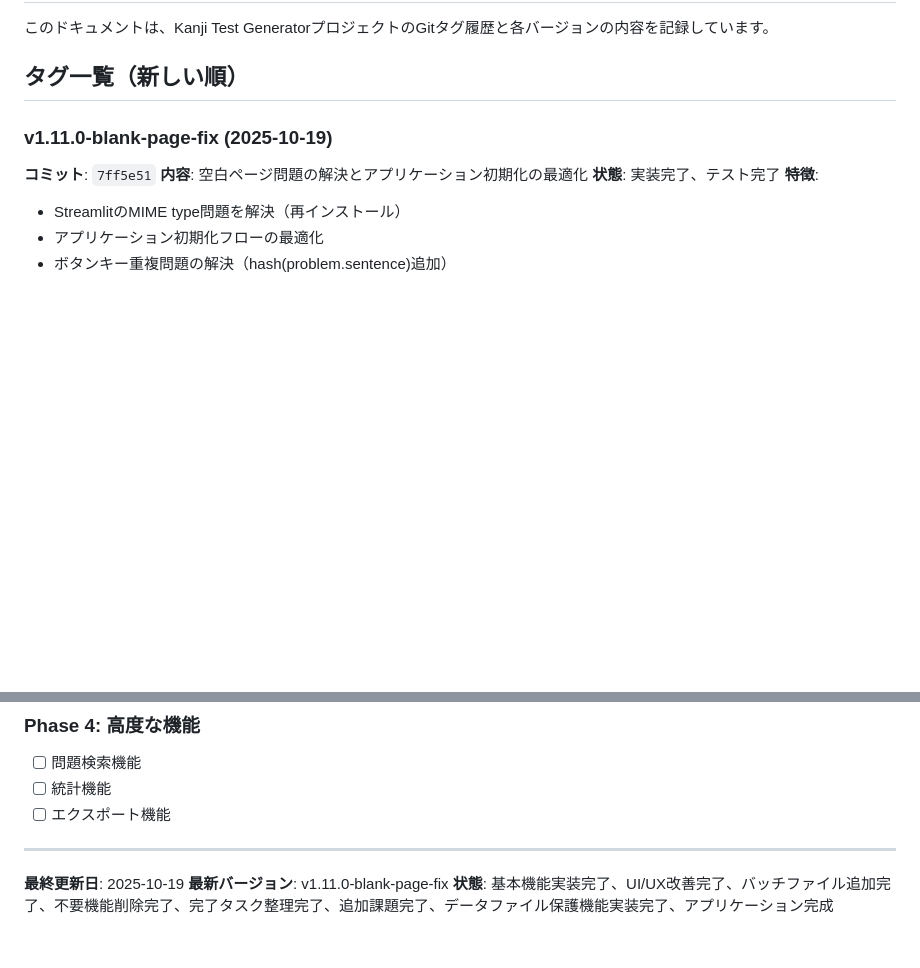
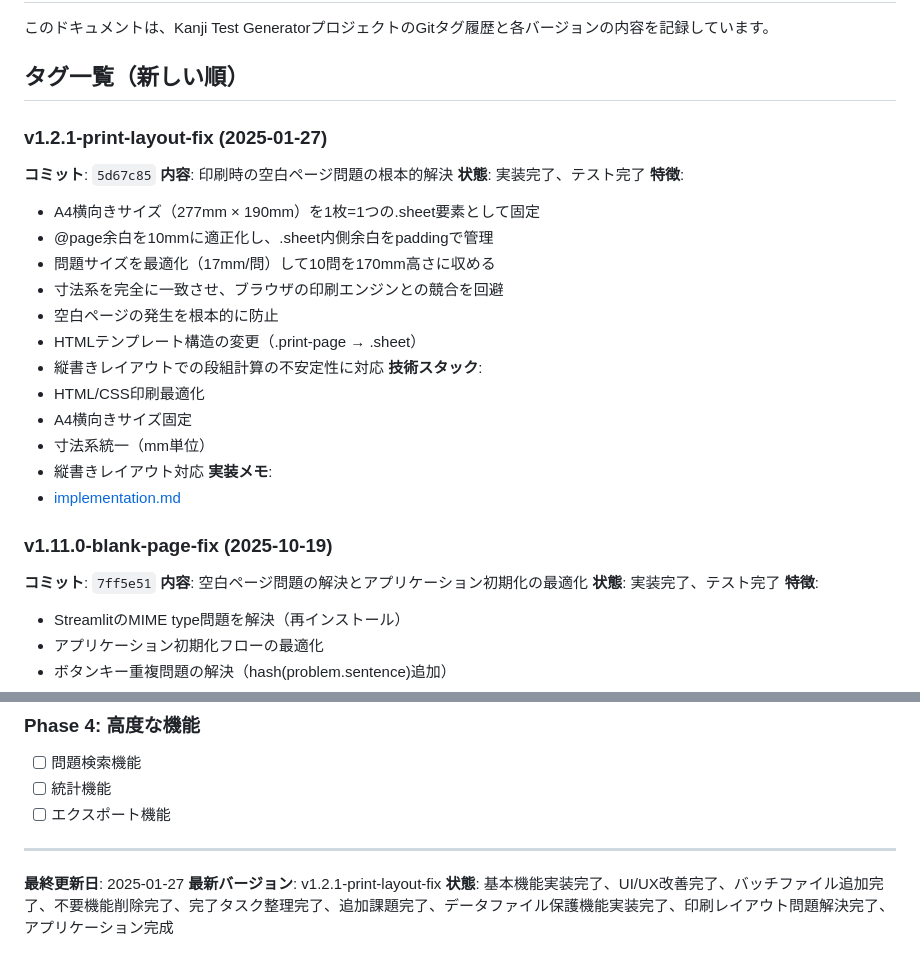
Before and after one commit to jeanbiego/kanji_test_generator, a Markdown page: docs/tag_history.md, 2 parts joined by grey strips. Rendered like a GitHub page; blank space fills up the shorter version.

```diff
--- a/docs/tag_history.md
+++ b/docs/tag_history.md
@@ -4,6 +4,26 @@
 このドキュメントは、Kanji Test GeneratorプロジェクトのGitタグ履歴と各バージョンの内容を記録しています。
 
 ## タグ一覧（新しい順）
+
+### v1.2.1-print-layout-fix (2025-01-27)
+**コミット**: `5d67c85`
+**内容**: 印刷時の空白ページ問題の根本的解決
+**状態**: 実装完了、テスト完了
+**特徴**:
+- A4横向きサイズ（277mm × 190mm）を1枚=1つの.sheet要素として固定
+- @page余白を10mmに適正化し、.sheet内側余白をpaddingで管理
+- 問題サイズを最適化（17mm/問）して10問を170mm高さに収める
+- 寸法系を完全に一致させ、ブラウザの印刷エンジンとの競合を回避
+- 空白ページの発生を根本的に防止
+- HTMLテンプレート構造の変更（.print-page → .sheet）
+- 縦書きレイアウトでの段組計算の不安定性に対応
+**技術スタック**:
+- HTML/CSS印刷最適化
+- A4横向きサイズ固定
+- 寸法系統一（mm単位）
+- 縦書きレイアウト対応
+**実装メモ**:
+- [implementation.md](docs/implementation.md)
 
 ### v1.11.0-blank-page-fix (2025-10-19)
 **コミット**: `7ff5e51`
@@ -357,6 +377,6 @@
 
 ---
 
-**最終更新日**: 2025-10-19
-**最新バージョン**: v1.11.0-blank-page-fix
-**状態**: 基本機能実装完了、UI/UX改善完了、バッチファイル追加完了、不要機能削除完了、完了タスク整理完了、追加課題完了、データファイル保護機能実装完了、アプリケーション完成
+**最終更新日**: 2025-01-27
+**最新バージョン**: v1.2.1-print-layout-fix
+**状態**: 基本機能実装完了、UI/UX改善完了、バッチファイル追加完了、不要機能削除完了、完了タスク整理完了、追加課題完了、データファイル保護機能実装完了、印刷レイアウト問題解決完了、アプリケーション完成
```
